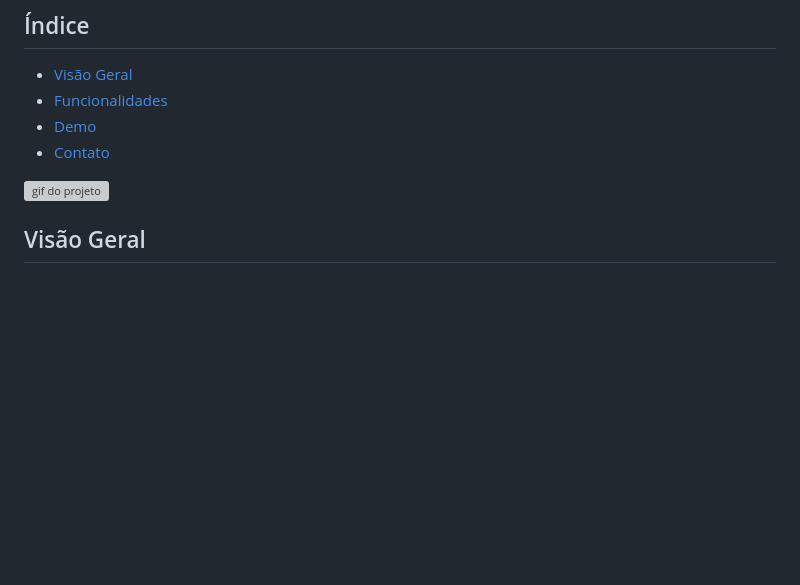
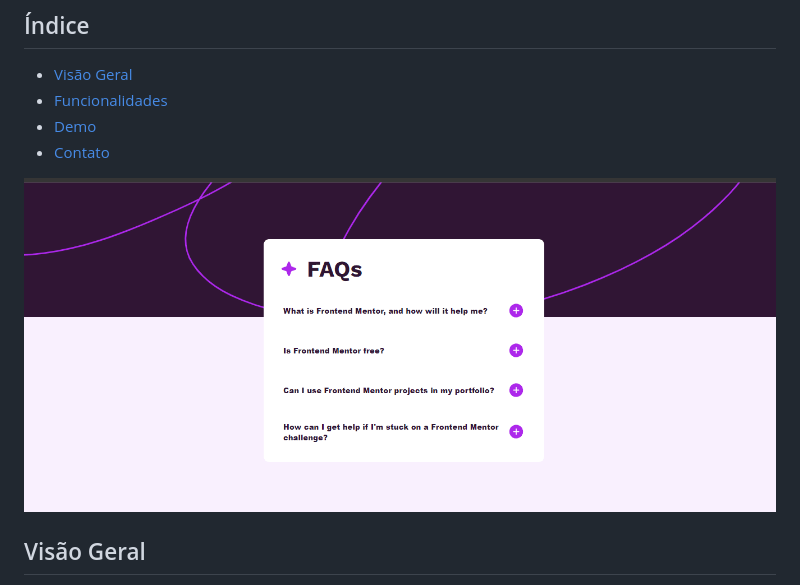
Before and after one commit to Bruno-nog/faq-accordion, a Markdown page: readme.md, the part around the change printed below. Drawn GitHub-style; pictures changed too: src/assets/images/faq-acordeon.gif (added); blank space fills up the shorter version; grey boxes are pictures that could not be loaded.

```diff
--- a/readme.md
+++ b/readme.md
@@ -9,7 +9,7 @@
 - [Demo](#demo)
 - [Contato](#contato)
 
-![gif do projeto]()
+![gif do projeto](./src/assets/images/faq-acordeon.gif)
 
 ## Visão Geral
 
```
Also changed, not shown: other parts of readme.md (+1 -1 lines).
